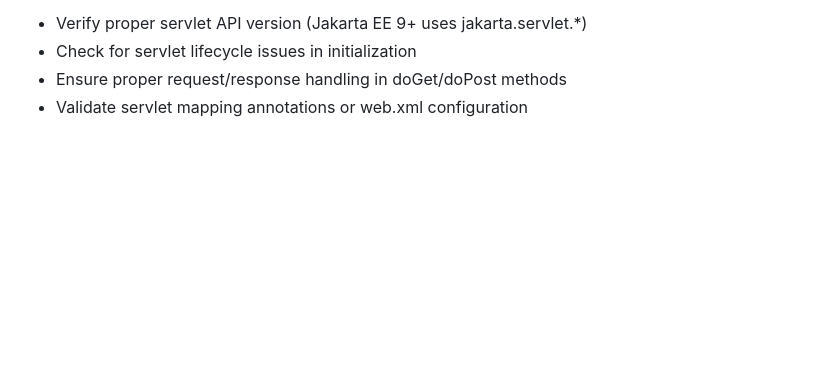
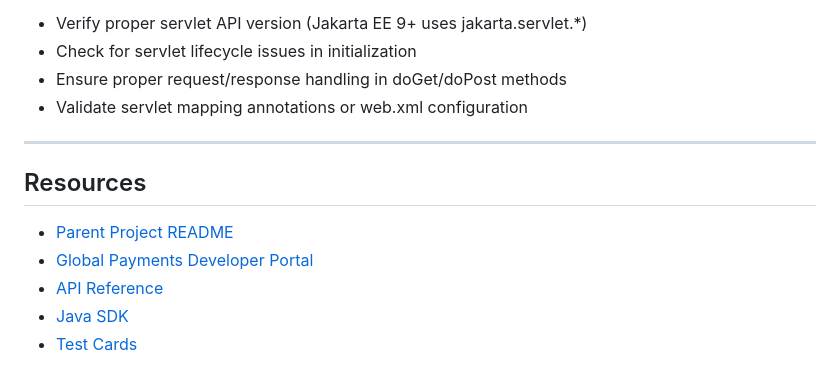
Before and after one commit to globalpayments-samples/save-and-reuse-payment-methods, a Markdown page: java/README.md, the part around the change. Rendered like a GitHub page; blank space fills up the shorter version.

Commit message:
docs: add Resources section to per-language READMEs

```diff
--- a/java/README.md
+++ b/java/README.md
@@ -458,3 +458,13 @@ mvn clean package
 - Check for servlet lifecycle issues in initialization
 - Ensure proper request/response handling in doGet/doPost methods
 - Validate servlet mapping annotations or web.xml configuration
+
+---
+
+## Resources
+
+- [Parent Project README](../README.md)
+- [Global Payments Developer Portal](https://developer.globalpayments.com/)
+- [API Reference](https://developer.globalpayments.com/api/references-overview)
+- [Java SDK](https://github.com/globalpayments/java-sdk)
+- [Test Cards](https://developer.globalpayments.com/resources/test-cards)
```
Also changed, not shown: dotnet/README.md (+10 -0 lines), php/README.md (+10 -0 lines).
